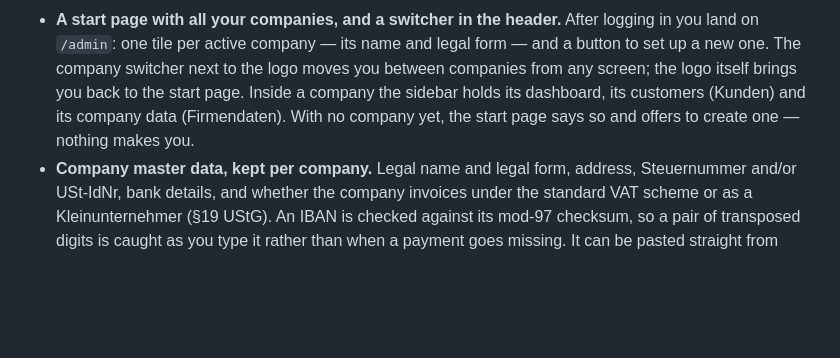
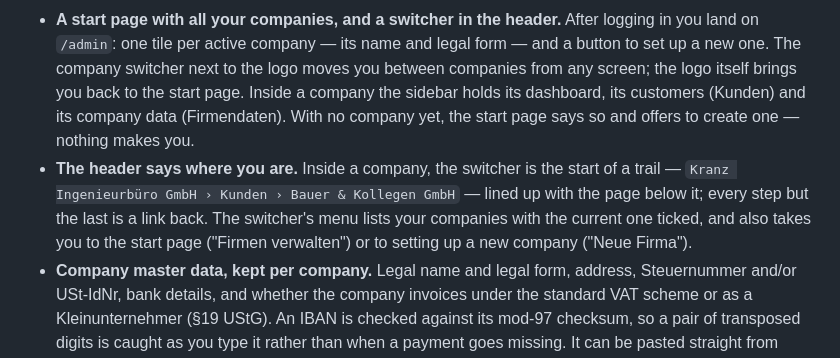
Before and after one commit to tredmann/invoice-ng, a Markdown page: README.md, the part around the change. Rendered like a GitHub page; blank space fills up the shorter version.

Commit message:
docs: describe the top-bar trail, and correct what it falsified
Co-Authored-By: Claude Opus 5.5 <noreply@anthropic.com>

```diff
--- a/README.md
+++ b/README.md
@@ -19,6 +19,12 @@ From the point of view of someone using it, rather than building it:
   dashboard, its customers (Kunden) and its company data (Firmendaten). With no
   company yet, the start page says so and offers to create one — nothing makes
   you.
+- **The header says where you are.** Inside a company, the switcher is the
+  start of a trail — `Kranz Ingenieurbüro GmbH › Kunden › Bauer & Kollegen
+  GmbH` — lined up with the page below it; every step but the last is a link
+  back. The switcher's menu lists your companies with the current one ticked,
+  and also takes you to the start page ("Firmen verwalten") or to setting up a
+  new company ("Neue Firma").
 - **Company master data, kept per company.** Legal name and legal form, address,
   Steuernummer and/or USt-IdNr, bank details, and whether the company invoices
   under the standard VAT scheme or as a Kleinunternehmer (§19 UStG). An IBAN is
```
Also changed, not shown: 1 other file.
